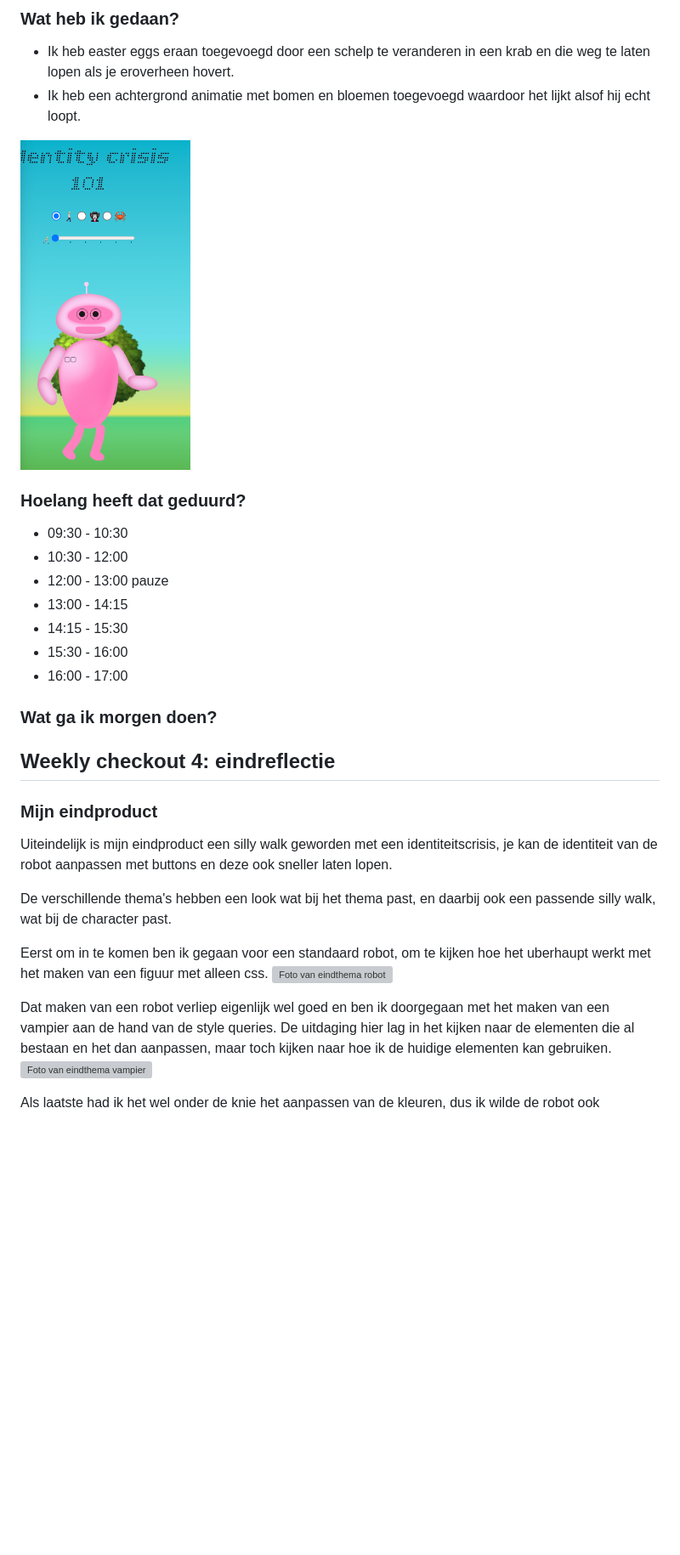
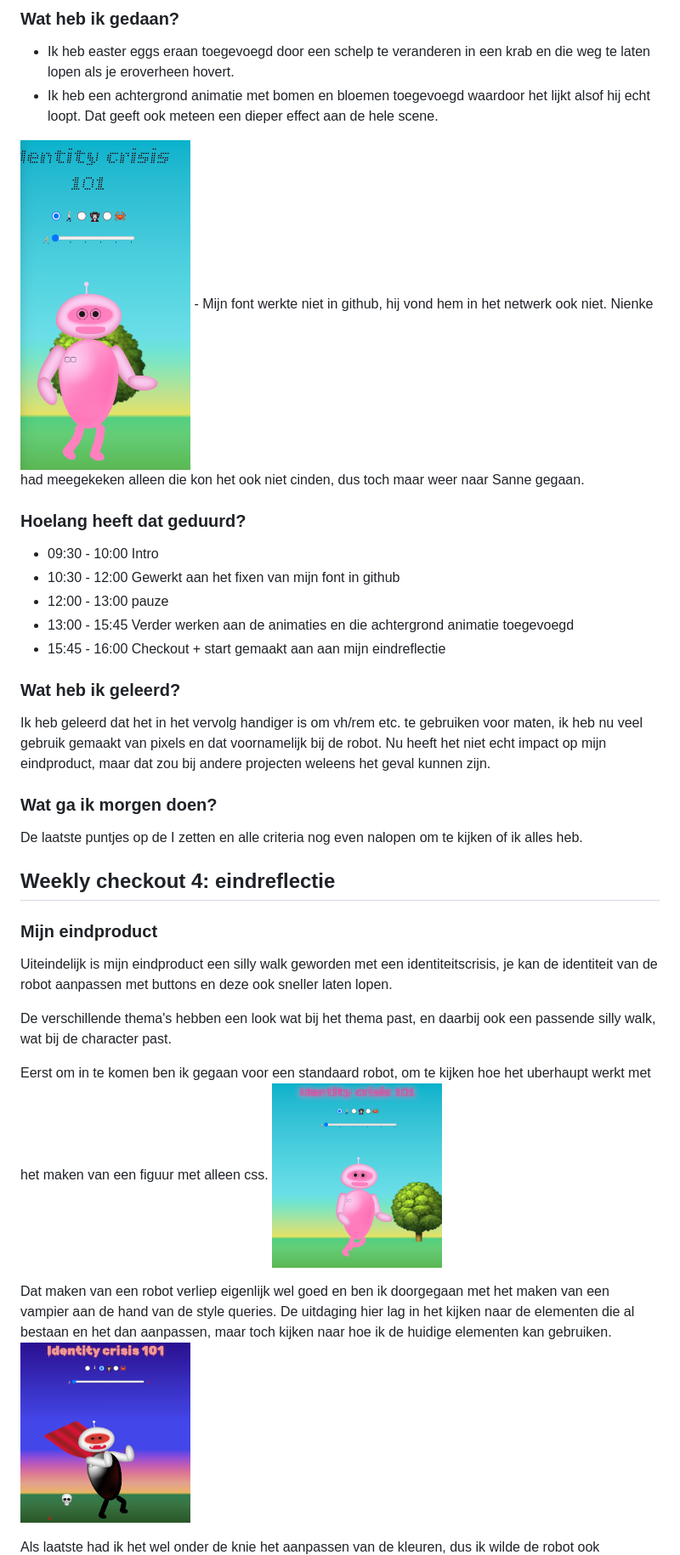
Before and after one commit to sabrinaz35/css-eindopdracht, a Markdown page: README.md, the part around the change printed below. Shown: that part at 85% size. Rendered like a GitHub page; pictures changed too: readme-images/standard-robot-final.png (added), readme-images/vampire-robot-final.png (added); blank space fills up the shorter version; grey boxes are pictures that could not be loaded.

Commit message:
Aanvullen van readme

```diff
--- a/README.md
+++ b/README.md
@@ -255,22 +255,24 @@ Vandaag heb ik de checkout gedaan met Dylan.
 
 ### Wat heb ik gedaan?
 - Ik heb easter eggs eraan toegevoegd door een schelp te veranderen in een krab en die weg te laten lopen als je eroverheen hovert.
-- Ik heb een achtergrond animatie met bomen en bloemen toegevoegd waardoor het lijkt alsof hij echt loopt.
-
+- Ik heb een achtergrond animatie met bomen en bloemen toegevoegd waardoor het lijkt alsof hij echt loopt. Dat geeft ook meteen een dieper effect aan de hele scene.
 <img src="/readme-images/background-animation.png" alt="achtergrond animatie" width="200px">
+- Mijn font werkte niet in github, hij vond hem in het netwerk ook niet. Nienke had meegekeken alleen die kon het ook niet cinden, dus toch maar weer naar Sanne gegaan.
 
 
 ### Hoelang heeft dat geduurd?
-- 09:30 - 10:30
-- 10:30 - 12:00
+- 09:30 - 10:00 Intro
+- 10:30 - 12:00 Gewerkt aan het fixen van mijn font in github
 - 12:00 - 13:00 pauze
-- 13:00 - 14:15
-- 14:15 - 15:30
-- 15:30 - 16:00
-- 16:00 - 17:00
+- 13:00 - 15:45 Verder werken aan de animaties en die achtergrond animatie toegevoegd
+- 15:45 - 16:00  Checkout + start gemaakt aan aan mijn eindreflectie
+
+### Wat heb ik geleerd?
+Ik heb geleerd dat het in het vervolg handiger is om vh/rem etc. te gebruiken voor maten, ik heb nu veel gebruik gemaakt van pixels en dat voornamelijk bij de robot. Nu heeft het niet echt impact op mijn eindproduct, maar dat zou bij andere projecten weleens het geval kunnen zijn.
+
 
 ### Wat ga ik morgen doen?
-
+De laatste puntjes op de I zetten en alle criteria nog even nalopen om te kijken of ik alles heb.
 
 
 
@@ -281,9 +283,9 @@ Uiteindelijk is mijn eindproduct een silly walk geworden met een identiteitscris
 De verschillende thema's hebben een look wat bij het thema past, en daarbij ook een passende silly walk, wat bij de character past.
 
 Eerst om in te komen ben ik gegaan voor een standaard robot, om te kijken hoe het uberhaupt werkt met het maken van een figuur met alleen css.
-<img src="/readme-images/" alt="Foto van eindthema robot" width="200px">
+<img src="/readme-images/standard-robot-final.png" alt="Foto van eindthema robot" width="200px">
 
 Dat maken van een robot verliep eigenlijk wel goed en ben ik doorgegaan met het maken van een vampier aan de hand van de style queries. De uitdaging hier lag in het kijken naar de elementen die al bestaan en het dan aanpassen, maar toch kijken naar hoe ik de huidige elementen kan gebruiken.
-<img src="/readme-images/" alt="Foto van eindthema vampier" width="200px">
+<img src="/readme-images/vampire-robot-final.png" alt="Foto van eindthema vampier" width="200px">
 
 Als laatste had ik het wel onder de knie het aanpassen van de kleuren, dus ik wilde de robot ook daadwerkelijk op een krab laten lijken. En dat is gelukt.
```
Also changed, not shown: other parts of README.md (+4 -1 lines), readme-images/krab-robot-final.png (added), 2 other files.
